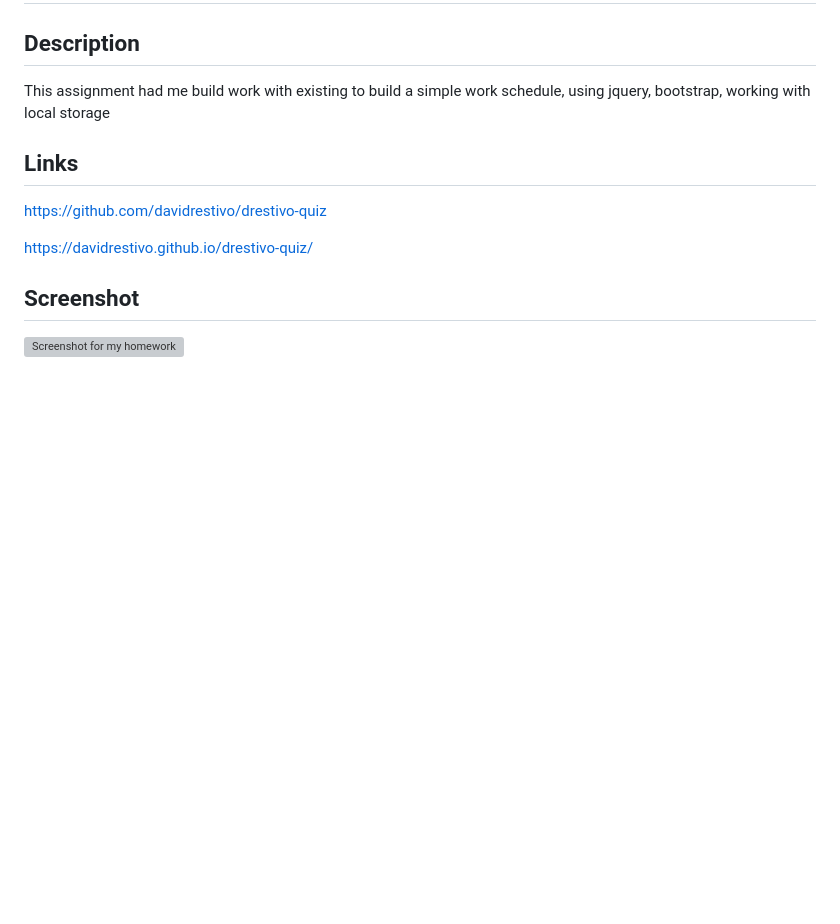
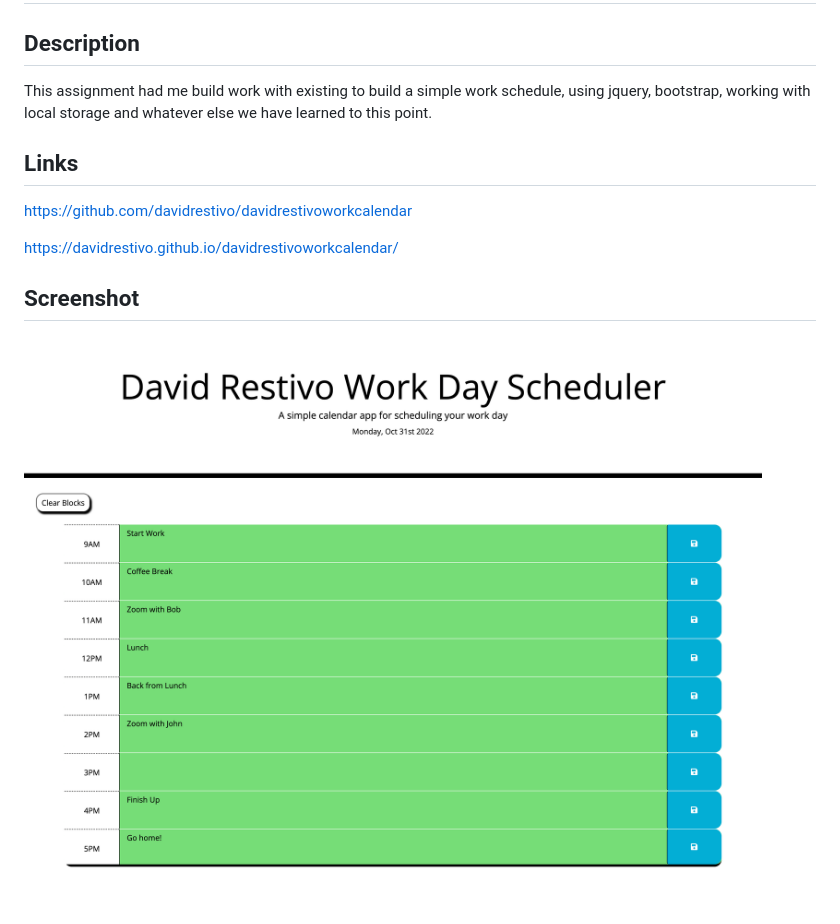
Before and after one commit to davidrestivo/davidrestivoworkcalendar, a Markdown page: README.md, the part around the change. GitHub-like rendering; pictures changed too: assets/images/DavidRestivoWorkCalendar.png (added); blank space fills up the shorter version; grey boxes are pictures that could not be loaded.

Commit message:
added the info for the readme

```diff
--- a/README.md
+++ b/README.md
@@ -1,14 +1,14 @@
 # davidrestivoworkcalendar
 
 ## Description
-This assignment had me build work with existing to build a simple work schedule, using jquery, bootstrap, working with local storage
+This assignment had me build work with existing to build a simple work schedule, using jquery, bootstrap, working with local storage and whatever else we have learned to this point.
 
 ## Links
-https://github.com/davidrestivo/drestivo-quiz
+https://github.com/davidrestivo/davidrestivoworkcalendar
 
-https://davidrestivo.github.io/drestivo-quiz/
+ https://davidrestivo.github.io/davidrestivoworkcalendar/
 
 
 ## Screenshot
 
-![Screenshot for my homework](./assets/images/David%20Restivo%20Quiz%20Screen%20Shot.png)
+![Screenshot for my homework](./assets/images/DavidRestivoWorkCalendar.png)
```
Also changed, not shown: 2 other files.
